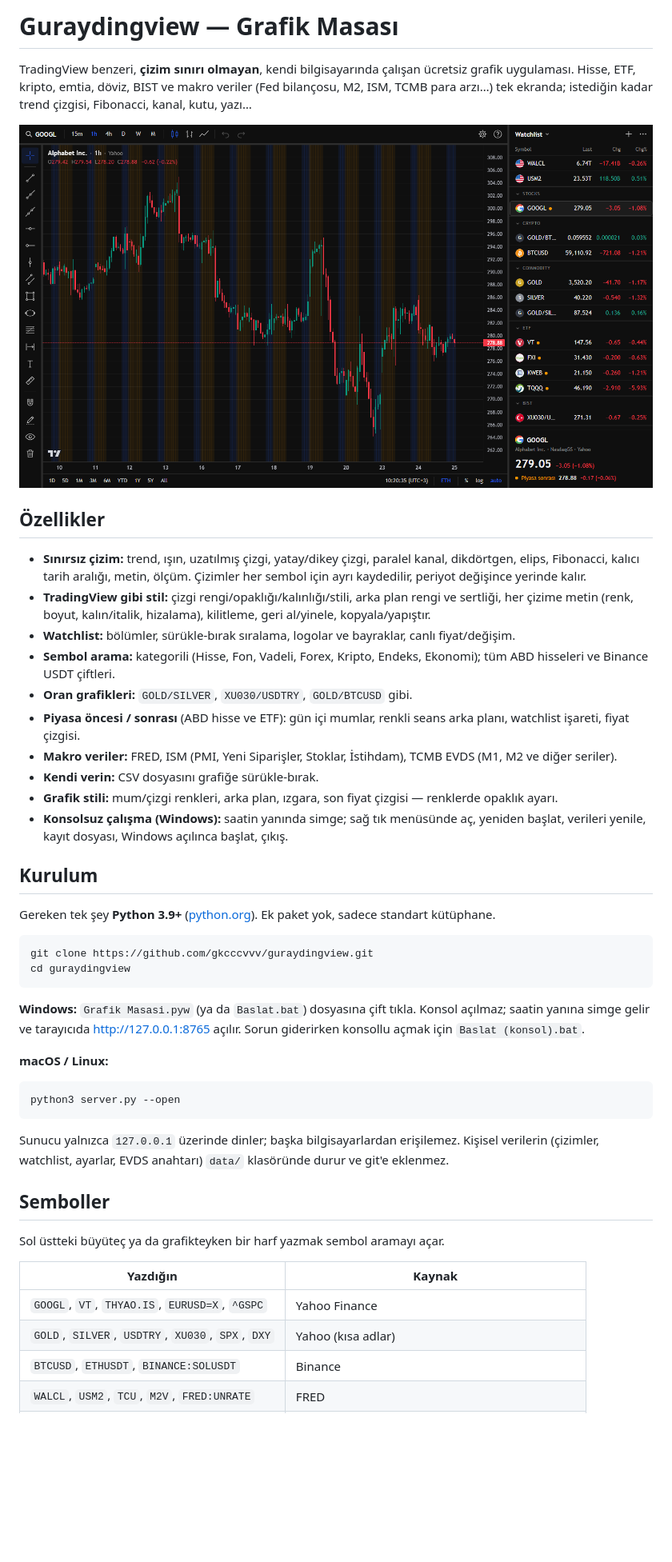
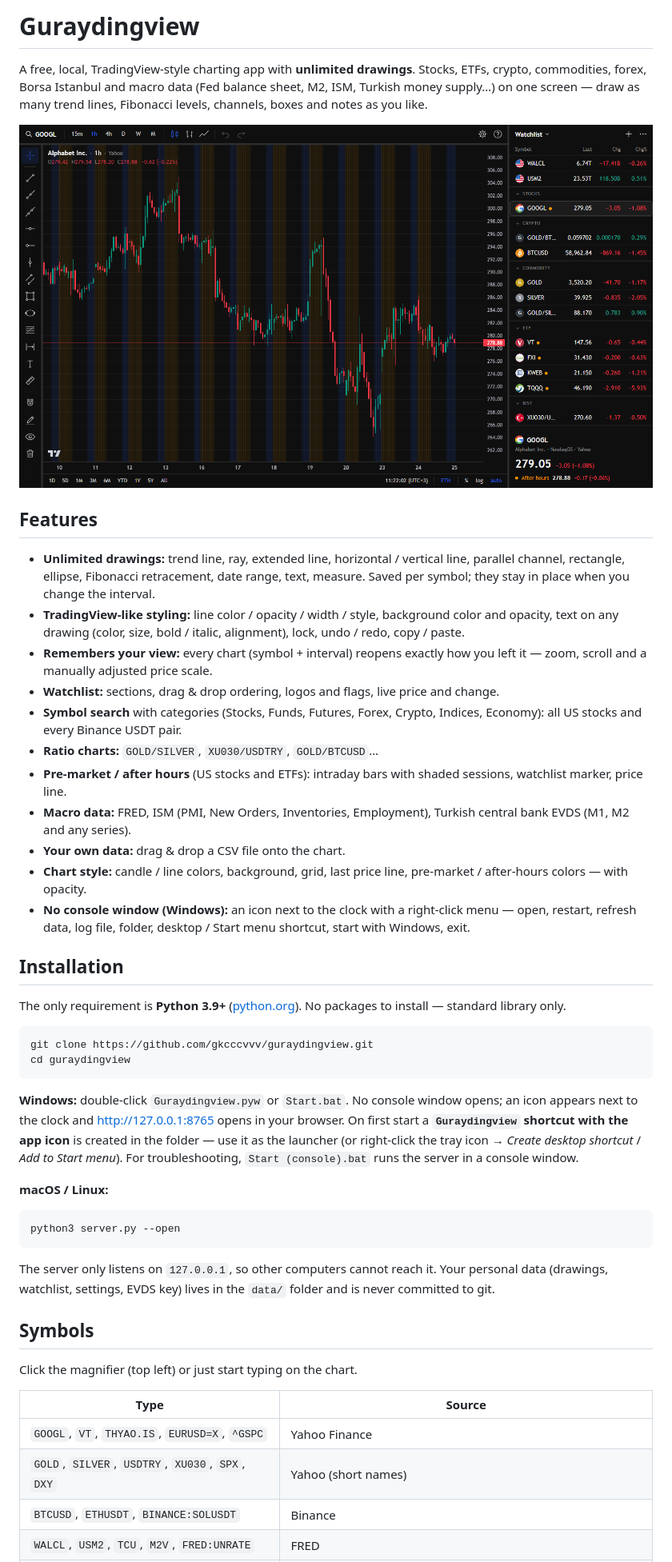
Before and after one commit to gkcccvvv/guraydingview, a Markdown page: README.md, the part around one of its changes. Shown at 80% size. Rendered like a GitHub page; pictures changed too: docs/ekran.png (deleted), docs/screenshot.png (added); blank space fills up the shorter version.

````diff
--- a/README.md
+++ b/README.md
@@ -1,38 +1,44 @@
-# Guraydingview — Grafik Masası
+# Guraydingview
 
-TradingView benzeri, **çizim sınırı olmayan**, kendi bilgisayarında çalışan ücretsiz grafik uygulaması.
-Hisse, ETF, kripto, emtia, döviz, BIST ve makro veriler (Fed bilançosu, M2, ISM, TCMB para arzı…) tek ekranda;
-istediğin kadar trend çizgisi, Fibonacci, kanal, kutu, yazı…
+A free, local, TradingView-style charting app with **unlimited drawings**.
+Stocks, ETFs, crypto, commodities, forex, Borsa Istanbul and macro data (Fed balance sheet, M2, ISM, Turkish money
+supply…) on one screen — draw as many trend lines, Fibonacci levels, channels, boxes and notes as you like.
 
-![Grafik Masası](docs/ekran.png)
+![Guraydingview](docs/screenshot.png)
 
-## Özellikler
+## Features
 
-- **Sınırsız çizim:** trend, ışın, uzatılmış çizgi, yatay/dikey çizgi, paralel kanal, dikdörtgen, elips, Fibonacci,
-  kalıcı tarih aralığı, metin, ölçüm. Çizimler her sembol için ayrı kaydedilir, periyot değişince yerinde kalır.
-- **TradingView gibi stil:** çizgi rengi/opaklığı/kalınlığı/stili, arka plan rengi ve sertliği, her çizime metin
-  (renk, boyut, kalın/italik, hizalama), kilitleme, geri al/yinele, kopyala/yapıştır.
-- **Watchlist:** bölümler, sürükle-bırak sıralama, logolar ve bayraklar, canlı fiyat/değişim.
-- **Sembol arama:** kategorili (Hisse, Fon, Vadeli, Forex, Kripto, Endeks, Ekonomi); tüm ABD hisseleri ve Binance USDT çiftleri.
-- **Oran grafikleri:** `GOLD/SILVER`, `XU030/USDTRY`, `GOLD/BTCUSD` gibi.
-- **Piyasa öncesi / sonrası** (ABD hisse ve ETF): gün içi mumlar, renkli seans arka planı, watchlist işareti, fiyat çizgisi.
-- **Makro veriler:** FRED, ISM (PMI, Yeni Siparişler, Stoklar, İstihdam), TCMB EVDS (M1, M2 ve diğer seriler).
-- **Kendi verin:** CSV dosyasını grafiğe sürükle-bırak.
-- **Grafik stili:** mum/çizgi renkleri, arka plan, ızgara, son fiyat çizgisi — renklerde opaklık ayarı.
-- **Konsolsuz çalışma (Windows):** saatin yanında simge; sağ tık menüsünde aç, yeniden başlat, verileri yenile,
-  kayıt dosyası, Windows açılınca başlat, çıkış.
+- **Unlimited drawings:** trend line, ray, extended line, horizontal / vertical line, parallel channel, rectangle,
+  ellipse, Fibonacci retracement, date range, text, measure. Saved per symbol; they stay in place when you change the interval.
+- **TradingView-like styling:** line color / opacity / width / style, background color and opacity, text on any
+  drawing (color, size, bold / italic, alignment), lock, undo / redo, copy / paste.
+- **Remembers your view:** every chart (symbol + interval) reopens exactly how you left it — zoom, scroll and a
+  manually adjusted price scale.
+- **Watchlist:** sections, drag & drop ordering, logos and flags, live price and change.
+- **Symbol search** with categories (Stocks, Funds, Futures, Forex, Crypto, Indices, Economy): all US stocks and
+  every Binance USDT pair.
+- **Ratio charts:** `GOLD/SILVER`, `XU030/USDTRY`, `GOLD/BTCUSD`…
+- **Pre-market / after hours** (US stocks and ETFs): intraday bars with shaded sessions, watchlist marker, price line.
+- **Macro data:** FRED, ISM (PMI, New Orders, Inventories, Employment), Turkish central bank EVDS (M1, M2 and any series).
+- **Your own data:** drag & drop a CSV file onto the chart.
+- **Chart style:** candle / line colors, background, grid, last price line, pre-market / after-hours colors — with opacity.
+- **No console window (Windows):** an icon next to the clock with a right-click menu — open, restart, refresh data,
+  log file, folder, desktop / Start menu shortcut, start with Windows, exit.
 
-## Kurulum
+## Installation
 
-Gereken tek şey **Python 3.9+** ([python.org](https://www.python.org/downloads/)). Ek paket yok, sadece standart kütüphane.
+The only requirement is **Python 3.9+** ([python.org](https://www.python.org/downloads/)). No packages to install —
+standard library only.
 
 ```bash
 git clone https://github.com/gkcccvvv/guraydingview.git
 cd guraydingview
 ```
 
-**Windows:** `Grafik Masasi.pyw` (ya da `Baslat.bat`) dosyasına çift tıkla. Konsol açılmaz; saatin yanına simge gelir
-ve tarayıcıda http://127.0.0.1:8765 açılır. Sorun giderirken konsollu açmak için `Baslat (konsol).bat`.
+**Windows:** double-click `Guraydingview.pyw` or `Start.bat`. No console window opens; an icon appears next to the
+clock and http://127.0.0.1:8765 opens in your browser. On first start a **`Guraydingview` shortcut with the app icon**
+is created in the folder — use it as the launcher (or right-click the tray icon → *Create desktop shortcut* /
+*Add to Start menu*). For troubleshooting, `Start (console).bat` runs the server in a console window.
 
 **macOS / Linux:**
 
@@ -40,16 +46,16 @@ ve tarayıcıda http://127.0.0.1:8765 açılır. Sorun giderirken konsollu açma
 python3 server.py --open
 ```
 
-Sunucu yalnızca `127.0.0.1` üzerinde dinler; başka bilgisayarlardan erişilemez. Kişisel verilerin (çizimler,
-watchlist, ayarlar, EVDS anahtarı) `data/` klasöründe durur ve git'e eklenmez.
+The server only listens on `127.0.0.1`, so other computers cannot reach it. Your personal data (drawings, watchlist,
+settings, EVDS key) lives in the `data/` folder and is never committed to git.
 
-## Semboller
+## Symbols
 
-Sol üstteki büyüteç ya da grafikteyken bir harf yazmak sembol aramayı açar.
+Click the magnifier (top left) or just start typing on the chart.
 
-| Yazdığın | Kaynak |
+| Type | Source |
 |---|---|
 | `GOOGL`, `VT`, `THYAO.IS`, `EURUSD=X`, `^GSPC` | Yahoo Finance |
-| `GOLD`, `SILVER`, `USDTRY`, `XU030`, `SPX`, `DXY` | Yahoo (kısa adlar) |
+| `GOLD`, `SILVER`, `USDTRY`, `XU030`, `SPX`, `DXY` | Yahoo (short names) |
 | `BTCUSD`, `ETHUSDT`, `BINANCE:SOLUSDT` | Binance |
 | `WALCL`, `USM2`, `TCU`, `M2V`, `FRED:UNRATE` | FRED |
````
Also changed, not shown: other parts of README.md (+40 -50 lines), 14 other files.
